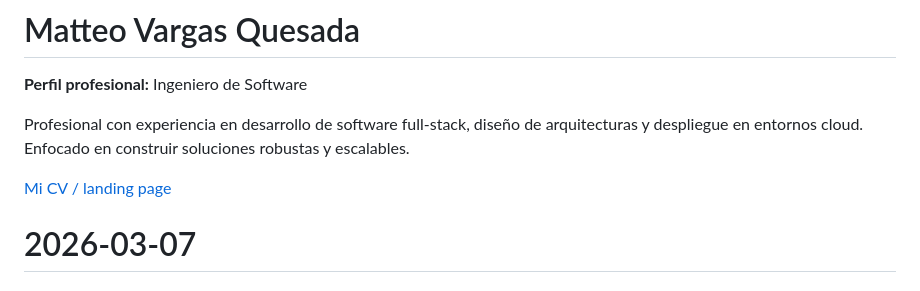
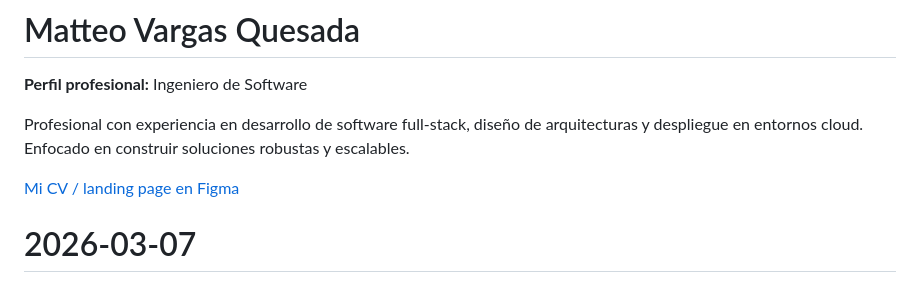
Before and after one commit to quesadx/web-portfolio, a Markdown page: README.md, the part around the change. Rendered like a GitHub page.

Commit message:
Update link text for CV/landing page

```diff
--- a/README.md
+++ b/README.md
@@ -5,7 +5,7 @@
 Profesional con experiencia en desarrollo de software full-stack, diseño de arquitecturas y despliegue en entornos cloud.
 Enfocado en construir soluciones robustas y escalables.
 
-[Mi CV / landing page](https://quesadx.figma.site/)
+[Mi CV / landing page en Figma](https://quesadx.figma.site/)
 
 # 2026-03-07
 
```
